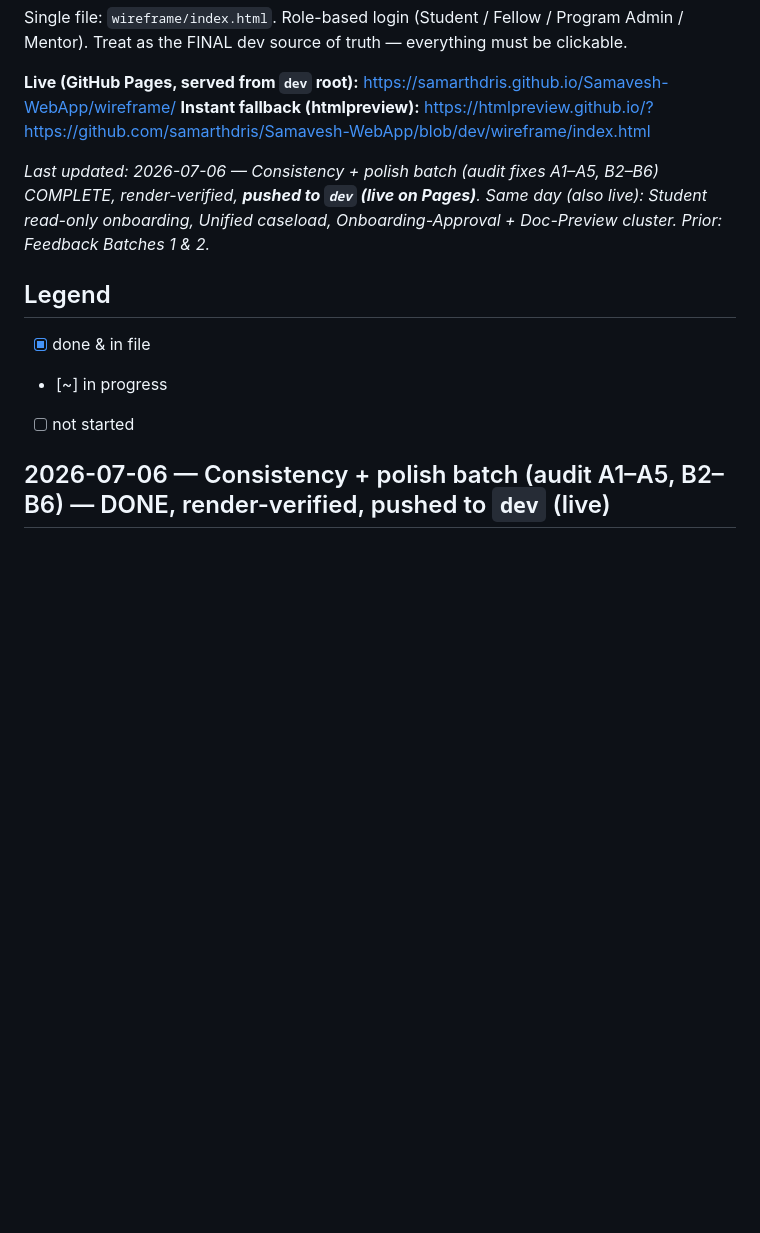
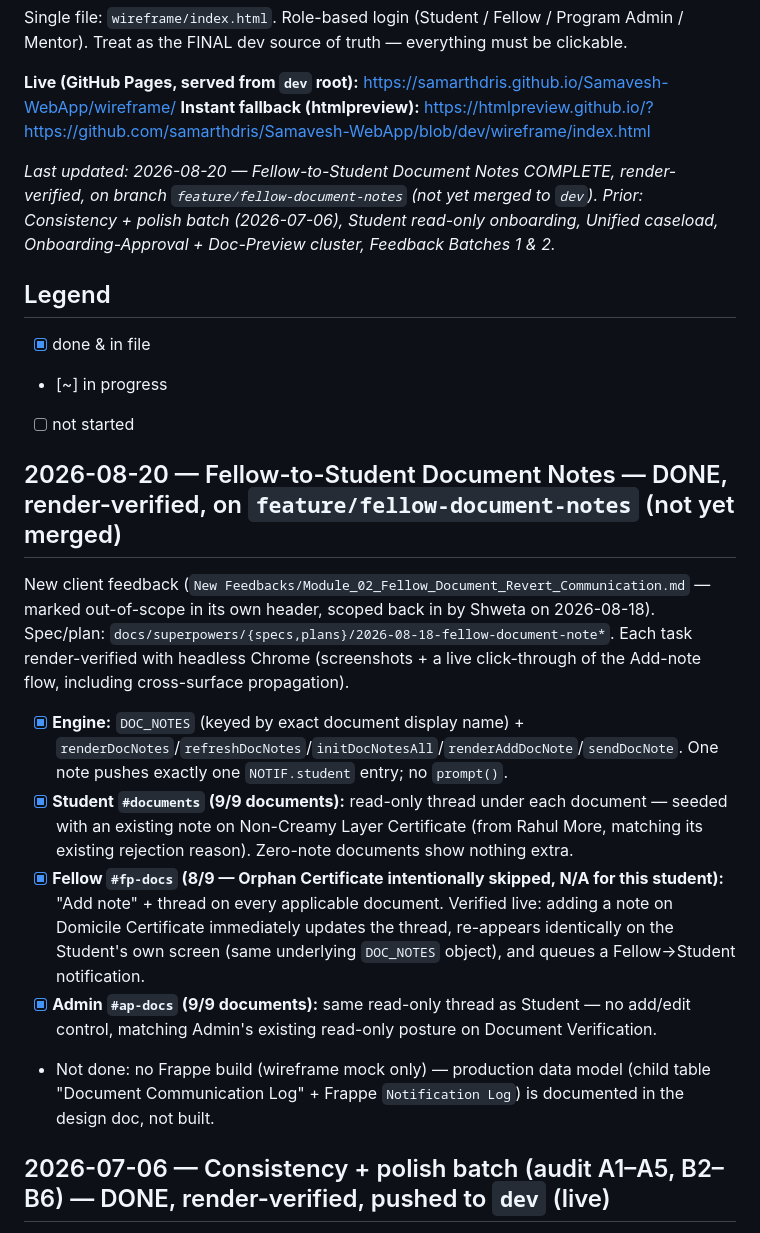
Before and after one commit to samarthdris/Samavesh-WebApp, a Markdown page: wireframe/BUILD_STATUS.md, the part around the change. Rendered like a GitHub page; blank space fills up the shorter version.

Commit message:
Heartbeat: Fellow-to-Student document notes complete

```diff
--- a/wireframe/BUILD_STATUS.md
+++ b/wireframe/BUILD_STATUS.md
@@ -5,12 +5,22 @@ Single file: `wireframe/index.html`. Role-based login (Student / Fellow / Progra
 **Live (GitHub Pages, served from `dev` root):** https://samarthdris.github.io/Samavesh-WebApp/wireframe/
 **Instant fallback (htmlpreview):** https://htmlpreview.github.io/?https://github.com/samarthdris/Samavesh-WebApp/blob/dev/wireframe/index.html
 
-_Last updated: 2026-07-06 — Consistency + polish batch (audit fixes A1–A5, B2–B6) COMPLETE, render-verified, **pushed to `dev` (live on Pages)**. Same day (also live): Student read-only onboarding, Unified caseload, Onboarding-Approval + Doc-Preview cluster. Prior: Feedback Batches 1 & 2._
+_Last updated: 2026-08-20 — Fellow-to-Student Document Notes COMPLETE, render-verified, on branch `feature/fellow-document-notes` (not yet merged to `dev`). Prior: Consistency + polish batch (2026-07-06), Student read-only onboarding, Unified caseload, Onboarding-Approval + Doc-Preview cluster, Feedback Batches 1 & 2._
 
 ## Legend
 - [x] done & in file
 - [~] in progress
 - [ ] not started
+
+## 2026-08-20 — Fellow-to-Student Document Notes — DONE, render-verified, on `feature/fellow-document-notes` (not yet merged)
+
+New client feedback (`New Feedbacks/Module_02_Fellow_Document_Revert_Communication.md` — marked out-of-scope in its own header, scoped back in by Shweta on 2026-08-18). Spec/plan: `docs/superpowers/{specs,plans}/2026-08-18-fellow-document-note*`. Each task render-verified with headless Chrome (screenshots + a live click-through of the Add-note flow, including cross-surface propagation).
+
+- [x] **Engine:** `DOC_NOTES` (keyed by exact document display name) + `renderDocNotes`/`refreshDocNotes`/`initDocNotesAll`/`renderAddDocNote`/`sendDocNote`. One note pushes exactly one `NOTIF.student` entry; no `prompt()`.
+- [x] **Student `#documents` (9/9 documents):** read-only thread under each document — seeded with an existing note on Non-Creamy Layer Certificate (from Rahul More, matching its existing rejection reason). Zero-note documents show nothing extra.
+- [x] **Fellow `#fp-docs` (8/9 — Orphan Certificate intentionally skipped, N/A for this student):** "Add note" + thread on every applicable document. Verified live: adding a note on Domicile Certificate immediately updates the thread, re-appears identically on the Student's own screen (same underlying `DOC_NOTES` object), and queues a Fellow→Student notification.
+- [x] **Admin `#ap-docs` (9/9 documents):** same read-only thread as Student — no add/edit control, matching Admin's existing read-only posture on Document Verification.
+- Not done: no Frappe build (wireframe mock only) — production data model (child table "Document Communication Log" + Frappe `Notification Log`) is documented in the design doc, not built.
 
 ## 2026-07-06 — Consistency + polish batch (audit A1–A5, B2–B6) — DONE, render-verified, pushed to `dev` (live)
 
```
